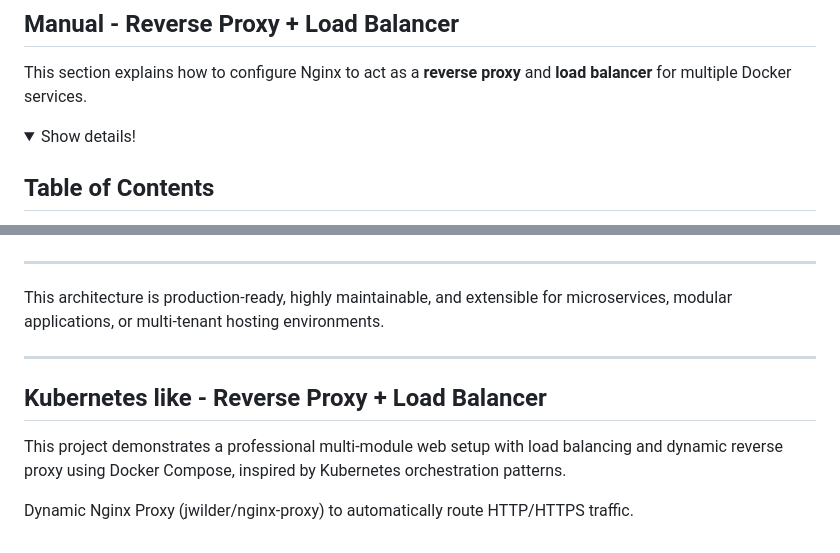
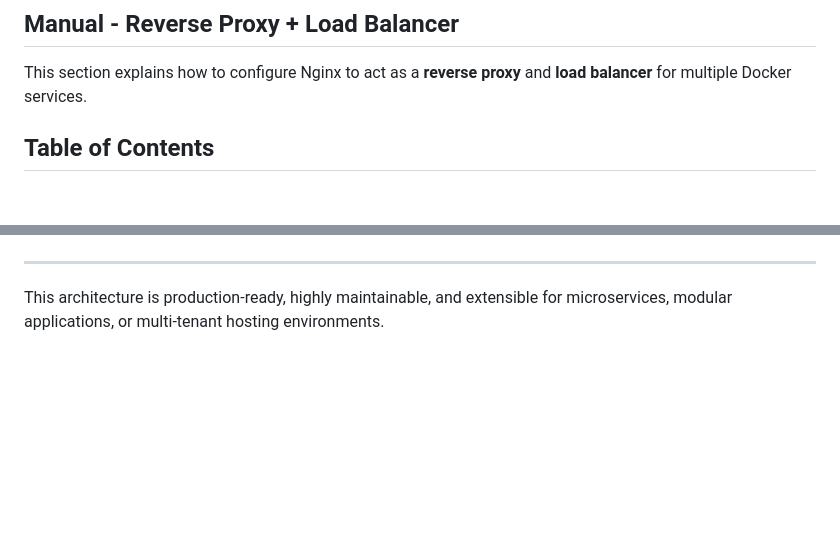
Before and after one commit to lucasmargui/manual-loadbalancer-reverse-proxy, a Markdown page: README.md, 2 parts joined by grey strips. Rendered like a GitHub page; folded sections open; blank space fills up the shorter version.

Commit message:
Update README by removing Kubernetes section
Removed Kubernetes section and details toggle from README.

```diff
--- a/README.md
+++ b/README.md
@@ -6,7 +6,6 @@ Advanced Nginx reverse proxy architecture for multi-service Docker environments,
 
 This section explains how to configure Nginx to act as a **reverse proxy** and **load balancer** for multiple Docker services.
 
-<details><summary> Show details! </summary>
 
 ## Table of Contents
 
@@ -297,13 +296,3 @@ This flow can be extended for:
 ---
 
 This architecture is production-ready, highly maintainable, and extensible for microservices, modular applications, or multi-tenant hosting environments.
-
-</details>
-
----
-
-## Kubernetes like - Reverse Proxy + Load Balancer
-
-This project demonstrates a professional multi-module web setup with load balancing and dynamic reverse proxy using Docker Compose, inspired by Kubernetes orchestration patterns.
-
-Dynamic Nginx Proxy (jwilder/nginx-proxy) to automatically route HTTP/HTTPS traffic.
```
